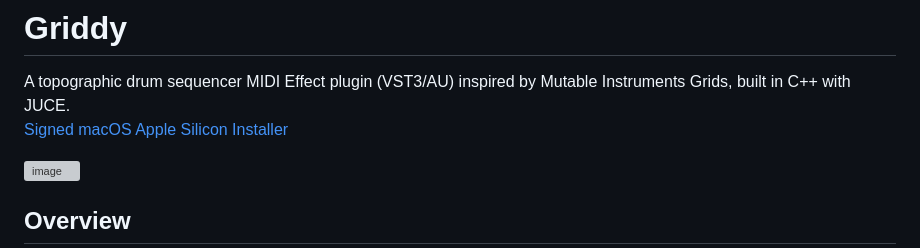
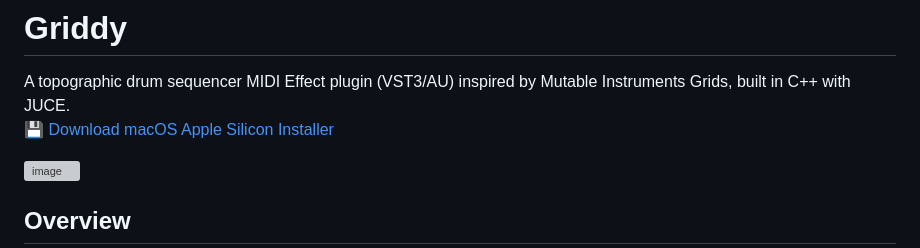
Before and after one commit to danielraffel/Griddy-MIDI-Effect-Plugin, a Markdown page: README.md, the part around the change. Rendered like a GitHub page; grey boxes are pictures that could not be loaded.

```diff
--- a/README.md
+++ b/README.md
@@ -1,7 +1,7 @@
 # Griddy
 
 A topographic drum sequencer MIDI Effect plugin (VST3/AU) inspired by Mutable Instruments Grids, built in C++ with JUCE.<br>
-[Signed macOS Apple Silicon Installer](https://github.com/danielraffel/Griddy-MIDI-Effect-Plugin/releases/tag/1.0.1)
+[💾 Download macOS Apple Silicon Installer](https://github.com/danielraffel/Griddy-MIDI-Effect-Plugin/releases/download/1.0.1/Griddy.dmg)
 
 <img width="630" height="573" alt="image" src="https://github.com/user-attachments/assets/dc2e8f45-2b1b-4c44-9771-f8c14caad771" />
 
```
